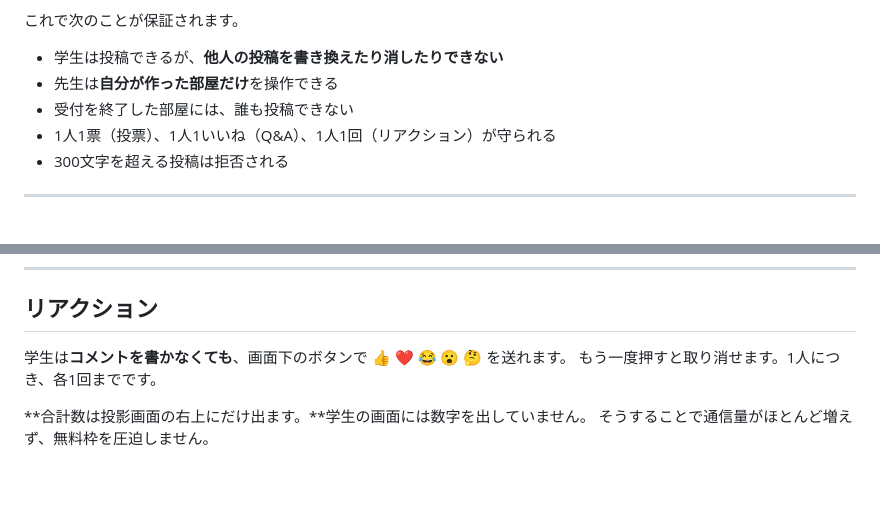
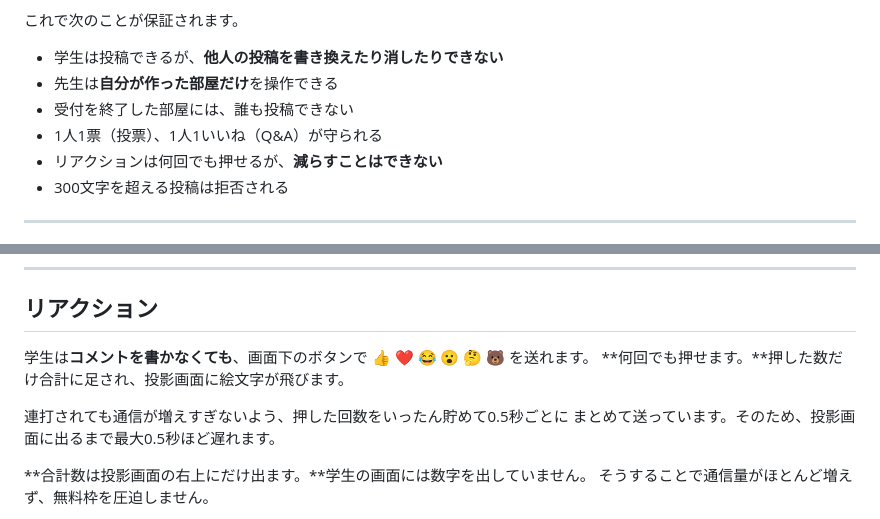
Before and after one commit to taguman-cell/classroom-live, a Markdown page: README.md, 2 parts joined by grey strips. Drawn GitHub-style; blank space fills up the shorter version.

```diff
--- a/README.md
+++ b/README.md
@@ -187,7 +187,8 @@ https://console.firebase.google.com/project/あなたのプロジェクトID/set
 - 学生は投稿できるが、**他人の投稿を書き換えたり消したりできない**
 - 先生は**自分が作った部屋だけ**を操作できる
 - 受付を終了した部屋には、誰も投稿できない
-- 1人1票（投票）、1人1いいね（Q&A）、1人1回（リアクション）が守られる
+- 1人1票（投票）、1人1いいね（Q&A）が守られる
+- リアクションは何回でも押せるが、**減らすことはできない**
 - 300文字を超える投稿は拒否される
 
 ---
@@ -306,8 +307,11 @@ https://console.firebase.google.com/project/あなたのプロジェクトID/aut
 
 ## リアクション
 
-学生は**コメントを書かなくても**、画面下のボタンで 👍 ❤️ 😂 😮 🤔 を送れます。
-もう一度押すと取り消せます。1人につき、各1回までです。
+学生は**コメントを書かなくても**、画面下のボタンで 👍 ❤️ 😂 😮 🤔 🐻 を送れます。
+**何回でも押せます。**押した数だけ合計に足され、投影画面に絵文字が飛びます。
+
+連打されても通信が増えすぎないよう、押した回数をいったん貯めて0.5秒ごとに
+まとめて送っています。そのため、投影画面に出るまで最大0.5秒ほど遅れます。
 
 **合計数は投影画面の右上にだけ出ます。**学生の画面には数字を出していません。
 そうすることで通信量がほとんど増えず、無料枠を圧迫しません。
```
